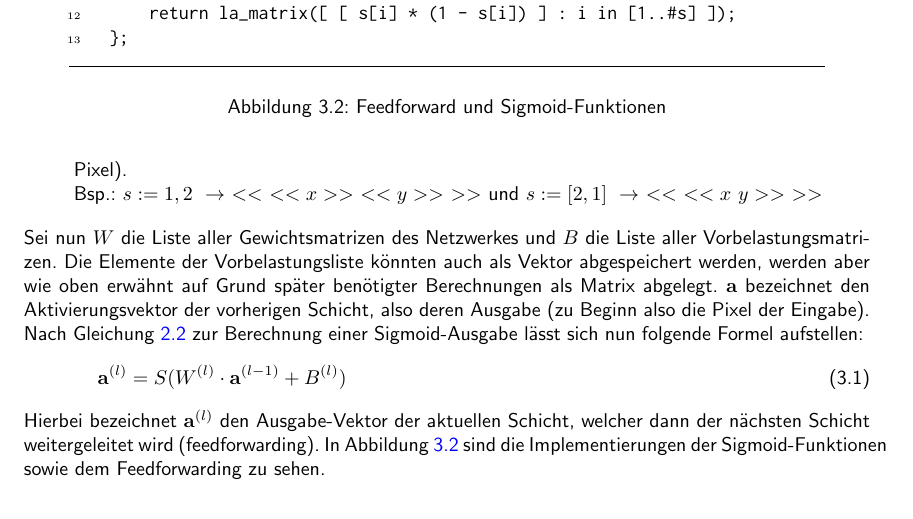
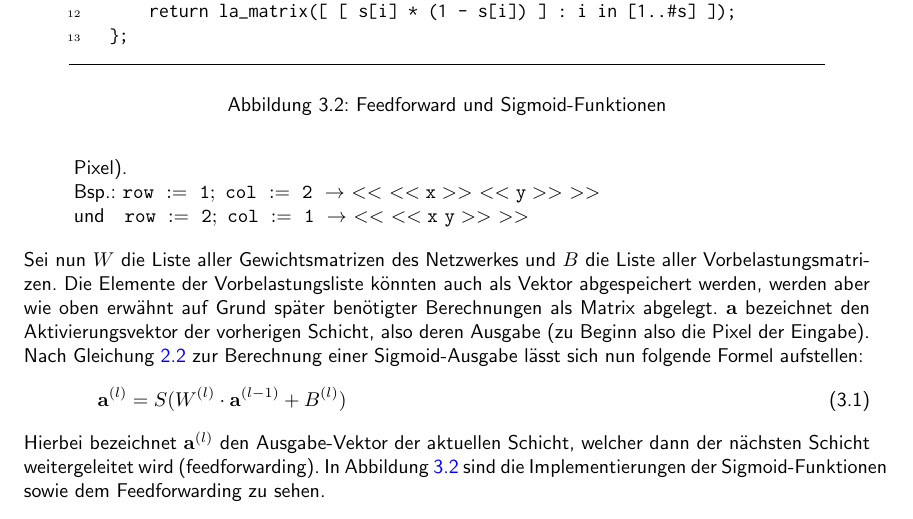
Before and after one commit to lucash94/Neural-Network-in-SetlX, a LaTeX document (Studienarbeit/studienarbeit.tex, which reads Studienarbeit/Inhalt/implementierung.tex): part of page 21 of 34, cut so that both start at the same text. The pictures show the PDF file Studienarbeit/studienarbeit.pdf that the author committed with the source.

Commit message:
corrections

```diff
--- a/Studienarbeit/Inhalt/implementierung.tex
+++ b/Studienarbeit/Inhalt/implementierung.tex
@@ -128,7 +128,8 @@ Hierbei ist zu beachten, dass der letzte Index immer 1 ist, da jedes Neuron nur
 	$\mathtt{mWeights[Schicht][Neuron][Gewicht]}$
 \end{center}
 \item $\mathtt{computeRndMatrix()}$: Diese Hilfsfunktion dient zur Erstellung der Struktur der Gewichte und Vorbelastungen in den zuvor vorgestellten Funktionen. Die Funktion enthält als Parameter die Anzahl von Reihen und Spalten. Zurückgegeben wird die zugehörige Matrix mit zufälligen Werten zwischen $-1/28$ und $1/28$. Der Wert 28 ergibt sich aus der Größe des Eingabevektors (28x28 Pixel). \\
-Bsp.: $s := 1, 2\ \rightarrow\ <<\ <<x>>\ <<y>>\ >>$ und $s := [2,1]\ \rightarrow\ <<\ <<x\ y>>\ >>$
+Bsp.: $\mathtt{row\ :=\ 1;\ col\ :=\ 2\ \rightarrow\ <<\ <<x>>\ <<y>>\ >>}$ \\
+und $\ \ \mathtt{row\ :=\ 2;\ col\ :=\ 1\ \rightarrow\ <<\ <<x\ y>>\ >>}$
 \end{enumerate}
 
 \noindent
```
Also changed, not shown: Studienarbeit/studienarbeit.pdf, 2 other files.
